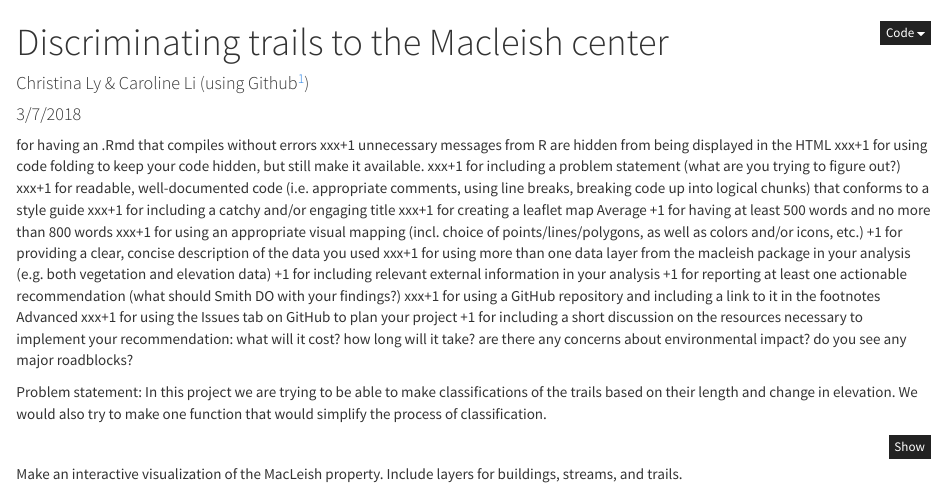
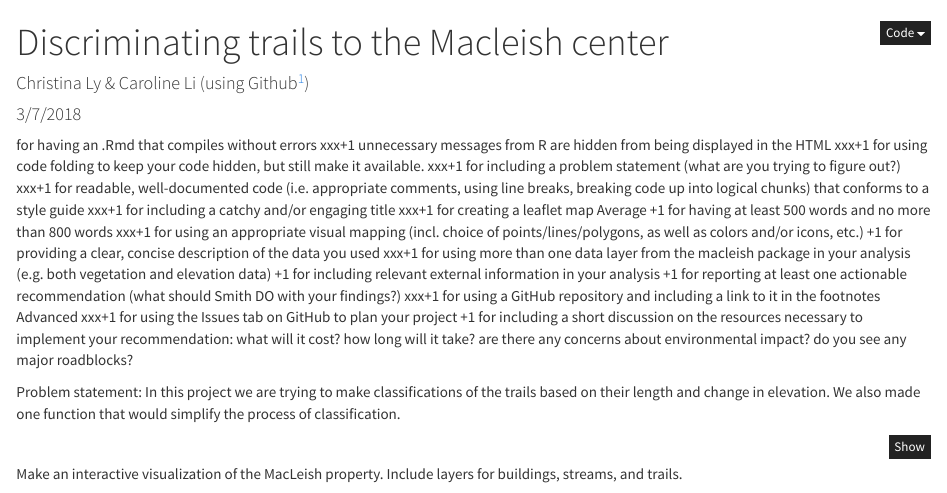
Before and after one commit to ChristinaLyu/miniProject3, an R Markdown document (miniProject3.Rmd): the page in a window 1100 px wide, from its top. Rendered offline with R 4.5, knitr and Pandoc, with nearby package versions; some code elsewhere in the file could not run offline.

Commit message:
minor change

````diff
--- a/miniProject3.Rmd
+++ b/miniProject3.Rmd
@@ -31,7 +31,7 @@ how long will it take?
 are there any concerns about environmental impact?
 do you see any major roadblocks?
 
-Problem statement: In this project we are trying to be able to make classifications of the trails based on their length and change in elevation. We would also try to make one function that would simplify the process of classification.
+Problem statement: In this project we are trying to make classifications of the trails based on their length and change in elevation. We also made one function that would simplify the process of classification.
 
 ```{r packets, message = FALSE, warning = FALSE}
 #devtools::install_github("beanumber/macleish")
````
